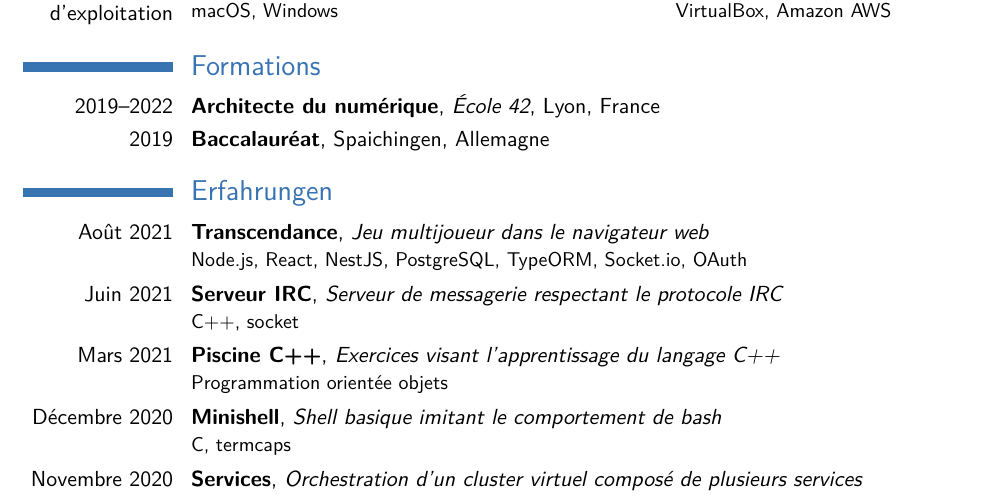
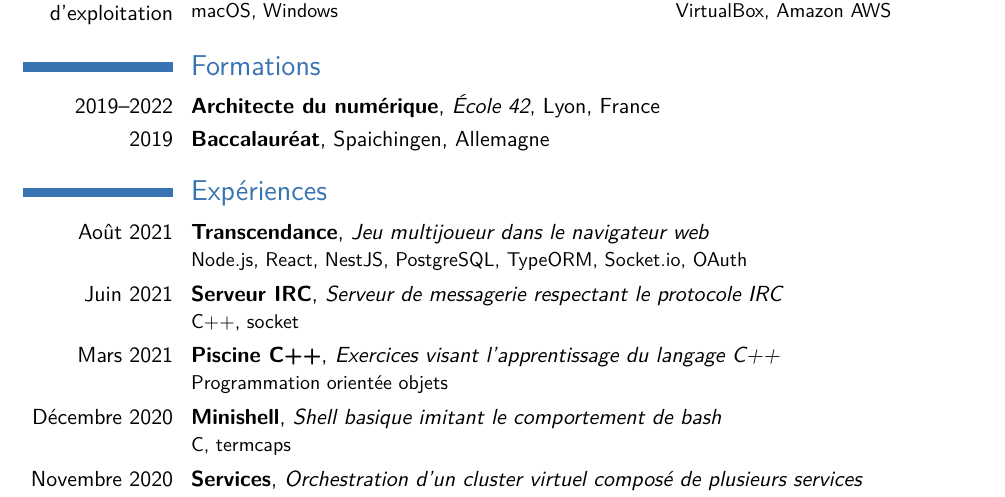
Before and after one commit to ClemaX/cv, a LaTeX CV (cv-french.tex, which reads sections/experiences.tex): part of the page, cut so that both start at the same text. Compiled offline with pdfLaTeX.

Commit message:
localization: Fix translation of Experiences

```diff
--- a/sections/experiences.tex
+++ b/sections/experiences.tex
@@ -1,6 +1,16 @@
 \newcommand{\inputexperience}[1] {\input{experiences/#1.tex}}
 
-\section{Erfahrungen}
+\en{
+    \section{Experiences}
+}
+
+\fr{
+    \section{Exp\'eriences}
+}
+
+\de{
+    \section{Erfahrungen}
+}
 
 % \inputexperience{educational/woody-woodpacker}
 % \inputexperience{educational/snow-crash}
```
